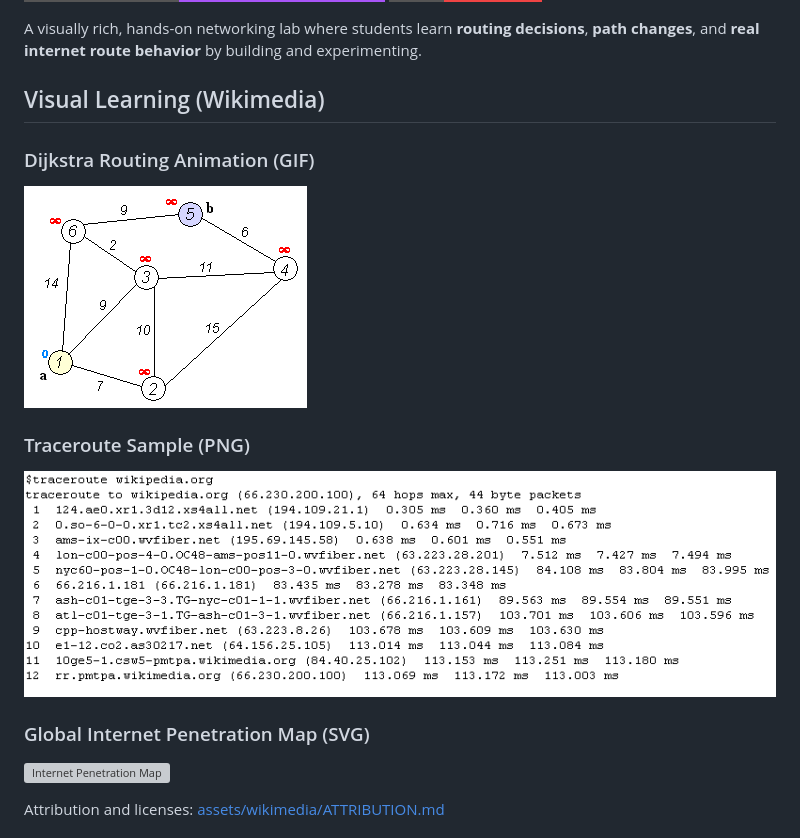
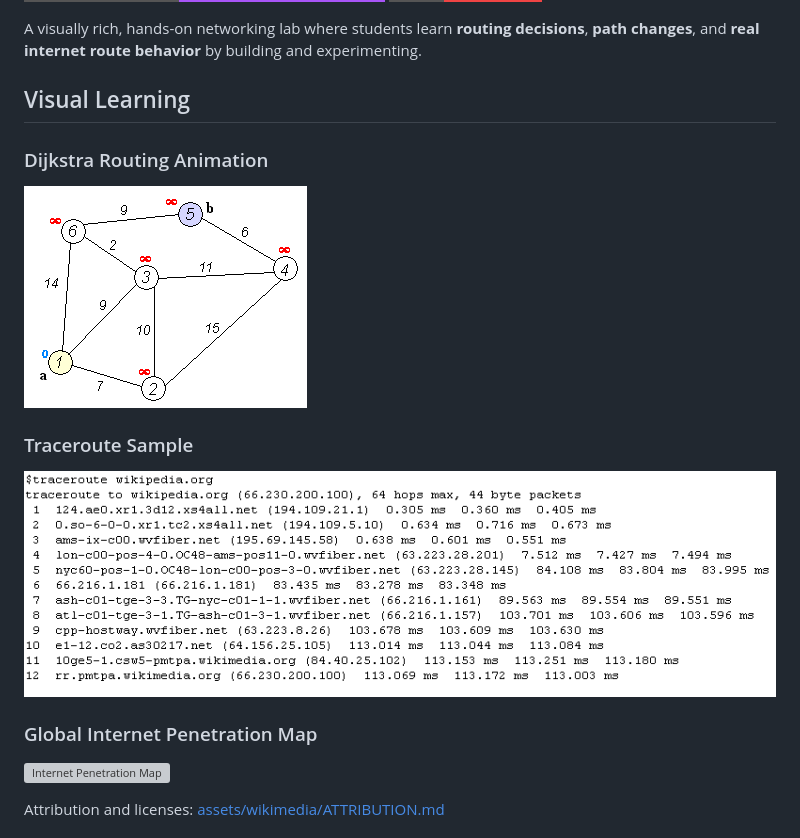
Before and after one commit to ShiroOni23/netverse-cs602, a Markdown page: README.md, the part around the change. GitHub-like rendering; badges without logos; grey boxes are pictures that could not be loaded.

```diff
--- a/README.md
+++ b/README.md
@@ -8,15 +8,15 @@
 
 A visually rich, hands-on networking lab where students learn **routing decisions**, **path changes**, and **real internet route behavior** by building and experimenting.
 
-## Visual Learning (Wikimedia)
+## Visual Learning
 
-### Dijkstra Routing Animation (GIF)
+### Dijkstra Routing Animation
 ![Dijkstra Animation](assets/wikimedia/dijkstra-animation.gif)
 
-### Traceroute Sample (PNG)
+### Traceroute Sample
 ![Traceroute Example](assets/wikimedia/traceroute.png)
 
-### Global Internet Penetration Map (SVG)
+### Global Internet Penetration Map
 ![Internet Penetration Map](assets/wikimedia/internet-penetration-world-map.svg)
 
 Attribution and licenses: [assets/wikimedia/ATTRIBUTION.md](assets/wikimedia/ATTRIBUTION.md)
```
